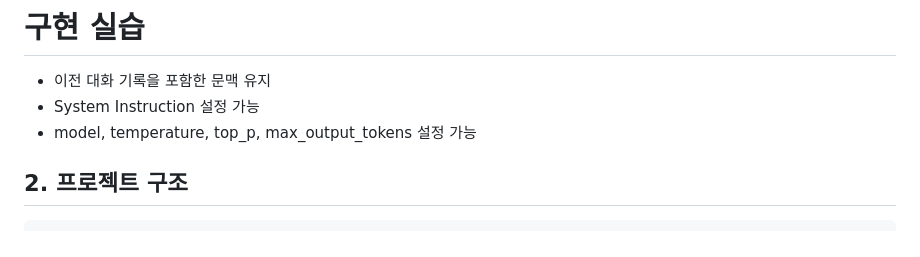
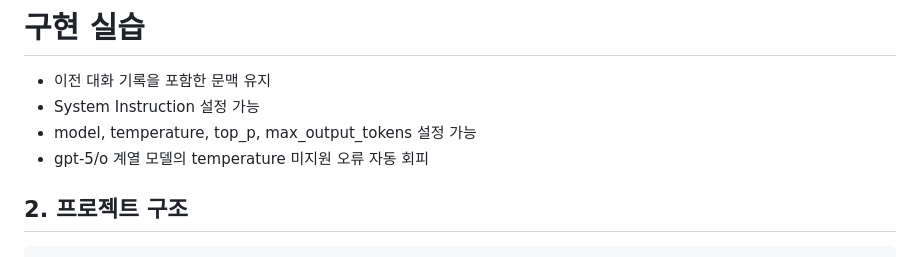
Before and after one commit to LukasBeanz/fastapi_chatgpt_chatbot_project, a Markdown page: README.md, the part around the change. Rendered like a GitHub page.

Commit message:
README 실습목표추가

```diff
--- a/README.md
+++ b/README.md
@@ -21,7 +21,7 @@
 - 이전 대화 기록을 포함한 문맥 유지
 - System Instruction 설정 가능
 - model, temperature, top_p, max_output_tokens 설정 가능
-
+- gpt-5/o 계열 모델의 temperature 미지원 오류 자동 회피
 
 ## 2. 프로젝트 구조
 
```
